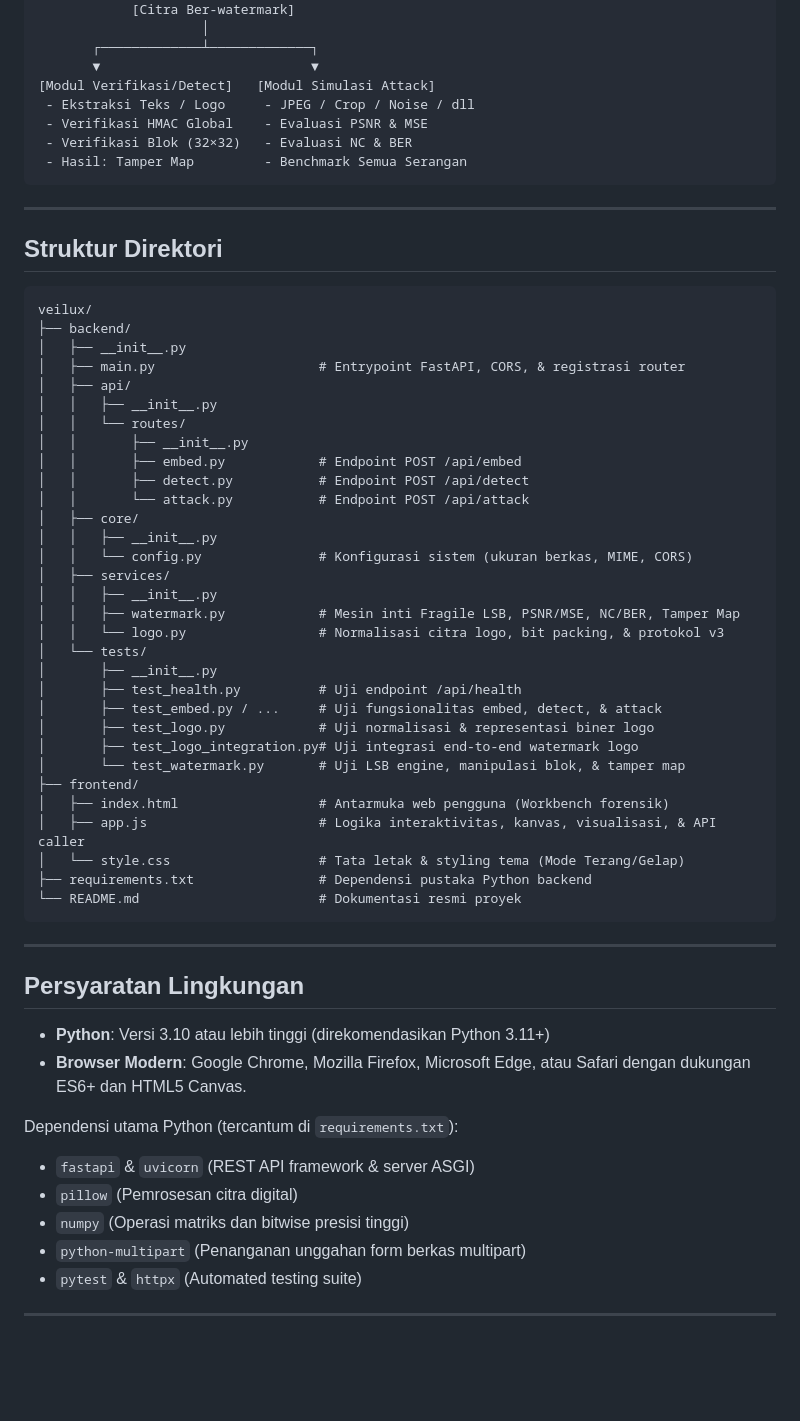
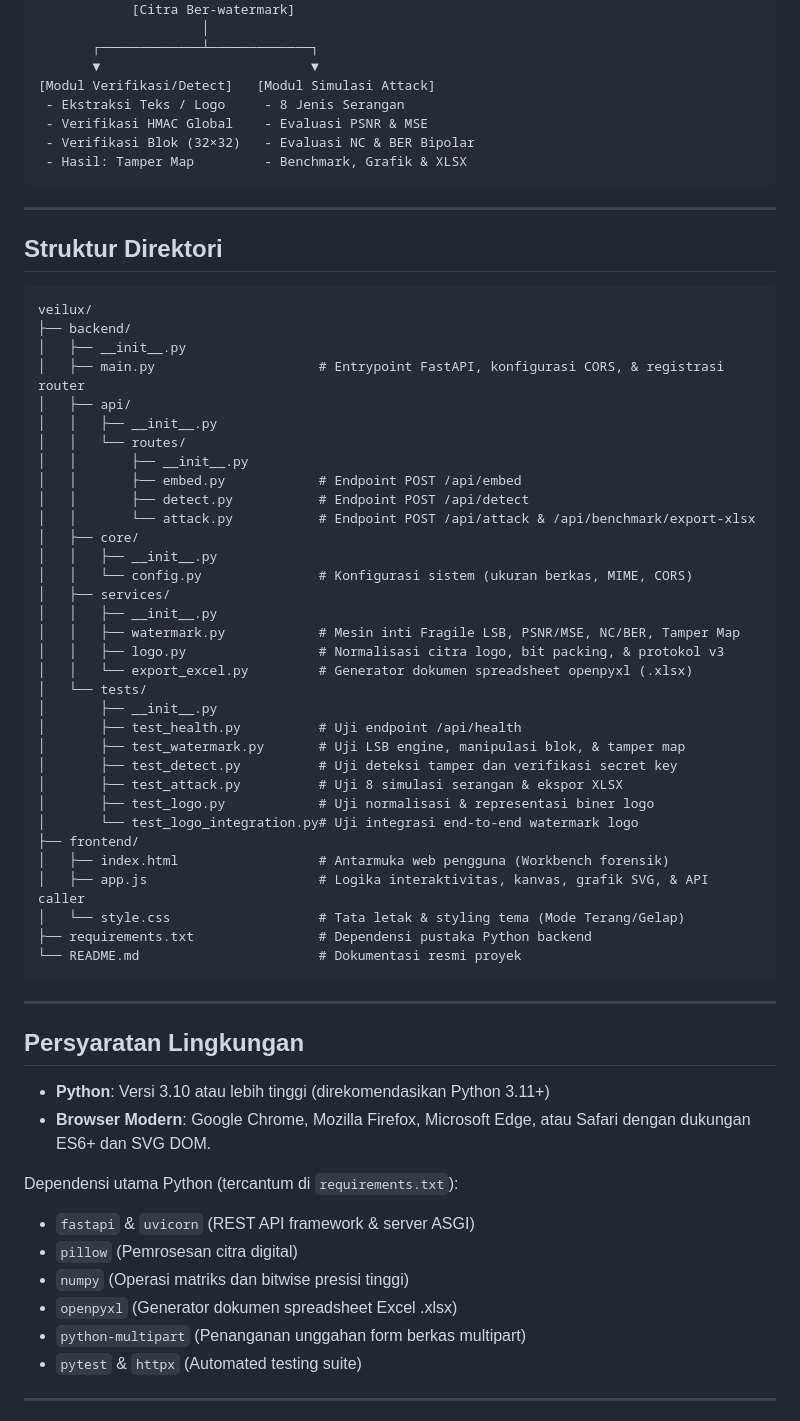
Before and after one commit to fariezzz/veilux, a Markdown page: README.md, the part around one of its changes. Drawn GitHub-style; blank space fills up the shorter version.

````diff
--- a/README.md
+++ b/README.md
@@ -54,10 +74,10 @@ Aplikasi ini mendukung dua tipe watermark (teks dan logo biner) serta modul simu
        ┌─────────────┴─────────────┐
        ▼                           ▼
 [Modul Verifikasi/Detect]   [Modul Simulasi Attack]
- - Ekstraksi Teks / Logo     - JPEG / Crop / Noise / dll
+ - Ekstraksi Teks / Logo     - 8 Jenis Serangan
  - Verifikasi HMAC Global    - Evaluasi PSNR & MSE
- - Verifikasi Blok (32×32)   - Evaluasi NC & BER
- - Hasil: Tamper Map         - Benchmark Semua Serangan
+ - Verifikasi Blok (32×32)   - Evaluasi NC & BER Bipolar
+ - Hasil: Tamper Map         - Benchmark, Grafik & XLSX
 ```
 
 ---
@@ -68,31 +88,33 @@ Aplikasi ini mendukung dua tipe watermark (teks dan logo biner) serta modul simu
 veilux/
 ├── backend/
 │   ├── __init__.py
-│   ├── main.py                     # Entrypoint FastAPI, CORS, & registrasi router
+│   ├── main.py                     # Entrypoint FastAPI, konfigurasi CORS, & registrasi router
 │   ├── api/
 │   │   ├── __init__.py
 │   │   └── routes/
 │   │       ├── __init__.py
 │   │       ├── embed.py            # Endpoint POST /api/embed
 │   │       ├── detect.py           # Endpoint POST /api/detect
-│   │       └── attack.py           # Endpoint POST /api/attack
+│   │       └── attack.py           # Endpoint POST /api/attack & /api/benchmark/export-xlsx
 │   ├── core/
 │   │   ├── __init__.py
 │   │   └── config.py               # Konfigurasi sistem (ukuran berkas, MIME, CORS)
 │   ├── services/
 │   │   ├── __init__.py
 │   │   ├── watermark.py            # Mesin inti Fragile LSB, PSNR/MSE, NC/BER, Tamper Map
-│   │   └── logo.py                 # Normalisasi citra logo, bit packing, & protokol v3
+│   │   ├── logo.py                 # Normalisasi citra logo, bit packing, & protokol v3
+│   │   └── export_excel.py         # Generator dokumen spreadsheet openpyxl (.xlsx)
 │   └── tests/
 │       ├── __init__.py
 │       ├── test_health.py          # Uji endpoint /api/health
-│       ├── test_embed.py / ...     # Uji fungsionalitas embed, detect, & attack
+│       ├── test_watermark.py       # Uji LSB engine, manipulasi blok, & tamper map
+│       ├── test_detect.py          # Uji deteksi tamper dan verifikasi secret key
+│       ├── test_attack.py          # Uji 8 simulasi serangan & ekspor XLSX
 │       ├── test_logo.py            # Uji normalisasi & representasi biner logo
-│       ├── test_logo_integration.py# Uji integrasi end-to-end watermark logo
-│       └── test_watermark.py       # Uji LSB engine, manipulasi blok, & tamper map
+│       └── test_logo_integration.py# Uji integrasi end-to-end watermark logo
 ├── frontend/
 │   ├── index.html                  # Antarmuka web pengguna (Workbench forensik)
-│   ├── app.js                      # Logika interaktivitas, kanvas, visualisasi, & API caller
+│   ├── app.js                      # Logika interaktivitas, kanvas, grafik SVG, & API caller
 │   └── style.css                   # Tata letak & styling tema (Mode Terang/Gelap)
 ├── requirements.txt                # Dependensi pustaka Python backend
 └── README.md                       # Dokumentasi resmi proyek
@@ -103,12 +125,13 @@ veilux/
 ## Persyaratan Lingkungan
 
 - **Python**: Versi 3.10 atau lebih tinggi (direkomendasikan Python 3.11+)
-- **Browser Modern**: Google Chrome, Mozilla Firefox, Microsoft Edge, atau Safari dengan dukungan ES6+ dan HTML5 Canvas.
+- **Browser Modern**: Google Chrome, Mozilla Firefox, Microsoft Edge, atau Safari dengan dukungan ES6+ dan SVG DOM.
 
 Dependensi utama Python (tercantum di `requirements.txt`):
 - `fastapi` & `uvicorn` (REST API framework & server ASGI)
 - `pillow` (Pemrosesan citra digital)
 - `numpy` (Operasi matriks dan bitwise presisi tinggi)
+- `openpyxl` (Generator dokumen spreadsheet Excel .xlsx)
 - `python-multipart` (Penanganan unggahan form berkas multipart)
 - `pytest` & `httpx` (Automated testing suite)
 
````
Also changed, not shown: other parts of README.md (+48 -16 lines).
